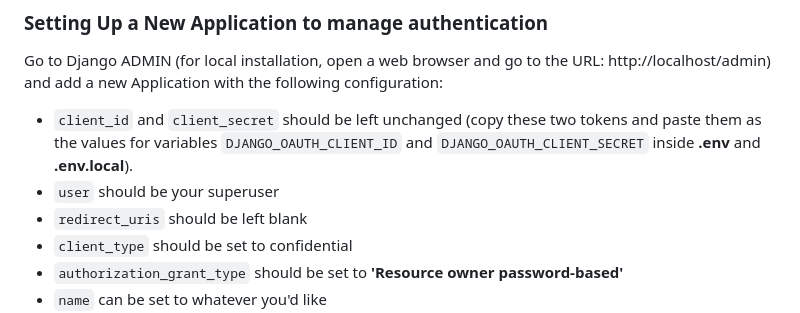
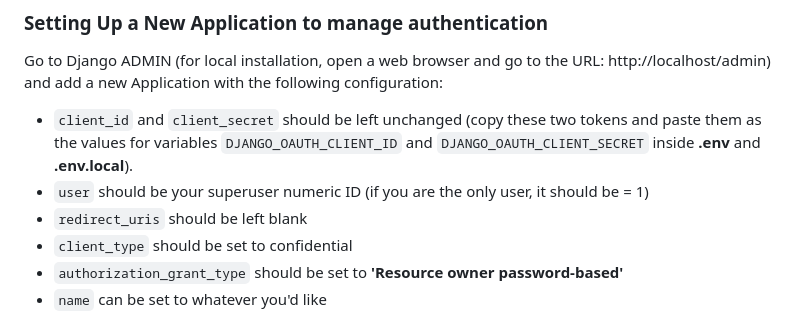
Before and after one commit to linea-it/pzserver_app, a Markdown page: README.md, the part around the change. GitHub-like rendering.

Commit message:
Update README.md
add user id = 1 for django configuration of new application

```diff
--- a/README.md
+++ b/README.md
@@ -103,7 +103,7 @@ docker-compose up
 Go to Django ADMIN (for local installation, open a web browser and go to the URL: http://localhost/admin) and add a new Application with the following configuration:
 
 - `client_id` and `client_secret` should be left unchanged (copy these two tokens and paste them as the values for variables `DJANGO_OAUTH_CLIENT_ID` and `DJANGO_OAUTH_CLIENT_SECRET` inside **.env** and **.env.local**).
-- `user` should be your superuser
+- `user` should be your superuser numeric ID (if you are the only user, it should be = 1)
 - `redirect_uris` should be left blank
 - `client_type` should be set to confidential
 - `authorization_grant_type` should be set to **'Resource owner password-based'**
```
